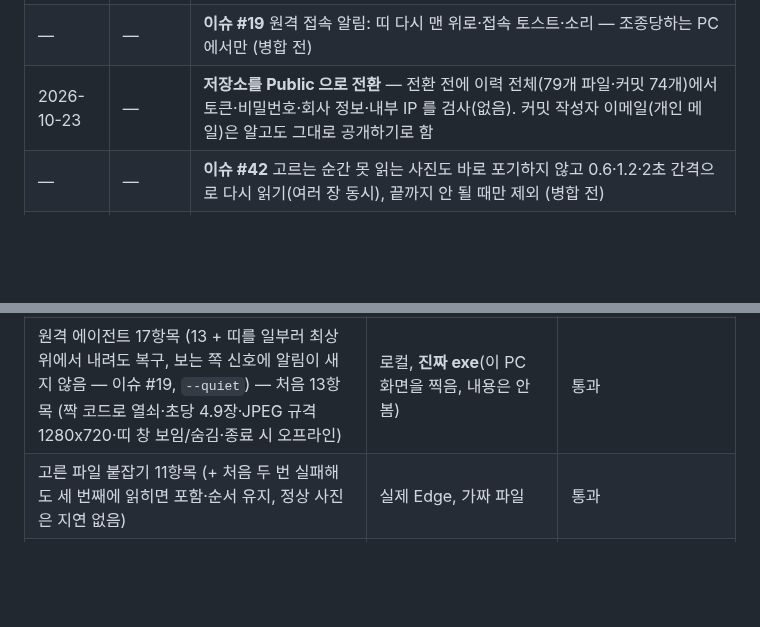
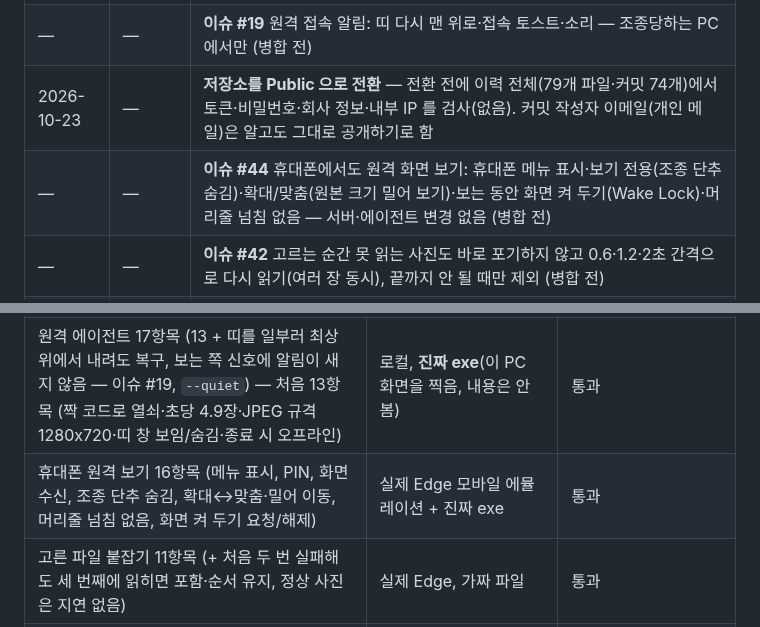
Before and after one commit to esstional-tool/text-tunnel, a Markdown page: docs/WORKLOG.md, 2 parts joined by grey strips. GitHub-like rendering; blank space fills up the shorter version.

```diff
--- a/docs/WORKLOG.md
+++ b/docs/WORKLOG.md
@@ -497,6 +497,7 @@ async function wipe() {
 | — | — | **이슈 #17** 원격조종 1단계: 다른 PC 화면 보기 — C# 에이전트 + 서버 `/api/remote/*` + 보는 화면 (병합 전) |
 | — | — | **이슈 #19** 원격 접속 알림: 띠 다시 맨 위로·접속 토스트·소리 — 조종당하는 PC 에서만 (병합 전) |
 | 2026-10-23 | — | **저장소를 Public 으로 전환** — 전환 전에 이력 전체(79개 파일·커밋 74개)에서 토큰·비밀번호·회사 정보·내부 IP 를 검사(없음). 커밋 작성자 이메일(개인 메일)은 알고도 그대로 공개하기로 함 |
+| — | — | **이슈 #44** 휴대폰에서도 원격 화면 보기: 휴대폰 메뉴 표시·보기 전용(조종 단추 숨김)·확대/맞춤(원본 크기 밀어 보기)·보는 동안 화면 켜 두기(Wake Lock)·머리줄 넘침 없음 — 서버·에이전트 변경 없음 (병합 전) |
 | — | — | **이슈 #42** 고르는 순간 못 읽는 사진도 바로 포기하지 않고 0.6·1.2·2초 간격으로 다시 읽기(여러 장 동시), 끝까지 안 될 때만 제외 (병합 전) |
 | — | — | **이슈 #40** 휴대폰 사진이 가끔 안 보내지던 문제: 고른 파일을 보낼 때까지 참조만 들고 있다가 못 읽던 것을 → 고르는 순간 복사(30MB 이하)·읽을 수 없으면 바로 안내·보내는 중 읽기 실패는 재시도 없이 이유 안내 (병합 전) |
 | — | — | **이슈 #37** README 정리: 맨 위에 프로젝트 정보·배포 환경·사용 계정, 화면 스크린샷 12장(`docs/screenshots/`, 데모·합성 화면으로 촬영) + 대표 이미지 (병합 전) |
@@ -519,6 +520,7 @@ async function wipe() {
 | 유령 자리 정리 6항목 | 로컬 (STALE_SEC=3) | 통과 |
 | 원격 서버 51항목 (인증·최신 한 장만·보는 사람 수 알림·idle·OFF·재시작 대체 + PIN 중계·시도 제한·확인 시간 초과 — 이슈 #21) | 로컬, 가짜 에이전트 | 통과 (3회 연속) |
 | 원격 에이전트 17항목 (13 + 띠를 일부러 최상위에서 내려도 복구, 보는 쪽 신호에 알림이 새지 않음 — 이슈 #19, `--quiet`) — 처음 13항목 (짝 코드로 열쇠·초당 4.9장·JPEG 규격 1280x720·띠 창 보임/숨김·종료 시 오프라인) | 로컬, **진짜 exe**(이 PC 화면을 찍음, 내용은 안 봄) | 통과 |
+| 휴대폰 원격 보기 16항목 (메뉴 표시, PIN, 화면 수신, 조종 단추 숨김, 확대↔맞춤·밀어 이동, 머리줄 넘침 없음, 화면 켜 두기 요청/해제) | 실제 Edge 모바일 에뮬레이션 + 진짜 exe | 통과 |
 | 고른 파일 붙잡기 11항목 (+ 처음 두 번 실패해도 세 번째에 읽히면 포함·순서 유지, 정상 사진은 지연 없음) | 실제 Edge, 가짜 파일 | 통과 |
 | (이전) 고른 파일 붙잡기 8항목 (읽을 수 없는 사진·문서 제외와 안내, 복사본이 원본과 같고 원본이 사라져도 읽힘, 입력칸을 비워도 유지, 읽기 실패는 재시도 없이 이유, 연결 끊김은 기존 재시도, 서버로 끝까지) | 실제 Edge, 가짜 파일 | 통과 |
 | 받은 파일 공유 21항목 (문서·동영상·앨범 3장·사진 한 장 공유 내용, 허용 만료 → 한 번 더, 취소/실패/미지원 안내, 지원 안 하는 기기에서 버튼 숨김, 대화 지우면 캐시 비움, 서버를 거친 실제 PDF) | 실제 Edge, navigator.share 가짜 | 통과 |
```
Also changed, not shown: CLAUDE.md (+1 -1 lines), README.md (+11 -0 lines), docs/screenshots/13-remote-phone.png (added), docs/screenshots/14-remote-phone-zoom.png (added), 4 other files.
